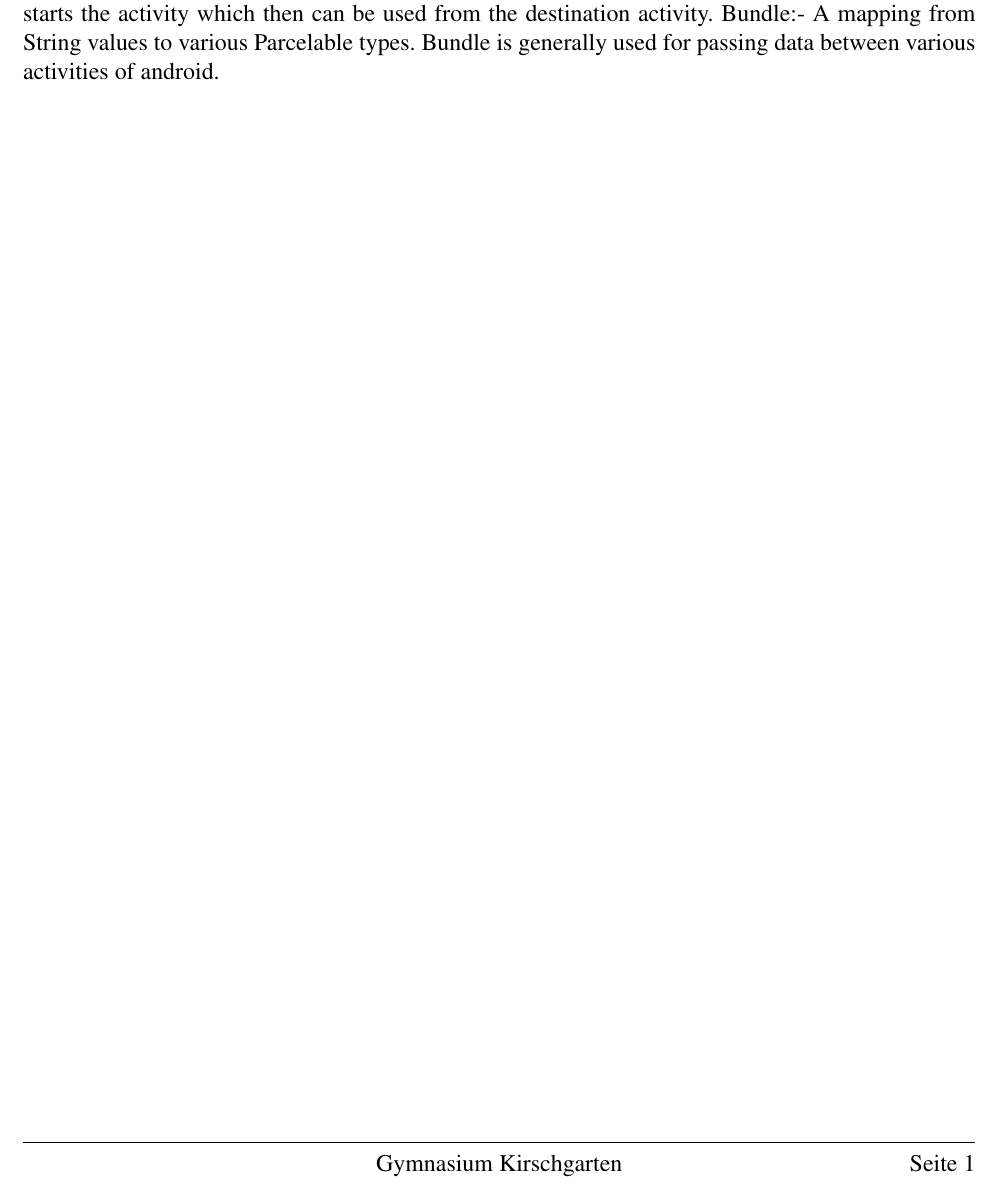
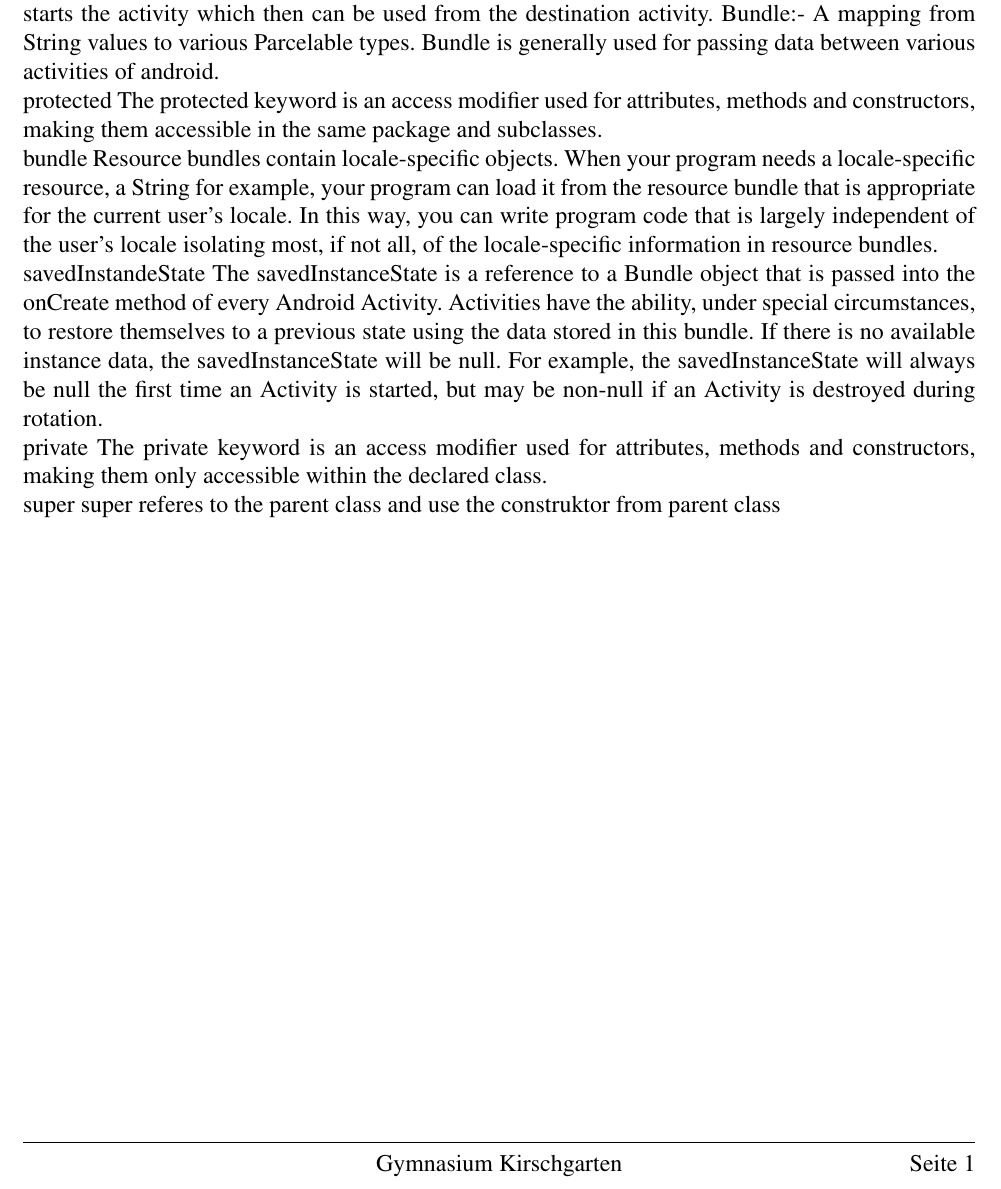
Before and after one commit to noahvogt/texdiary, a LaTeX document (diary/dictionary.tex): part of the page, cut so that both start at the same text. Compiled offline with pdfLaTeX.

Commit message:
updated diary

```diff
--- a/diary/dictionary.tex
+++ b/diary/dictionary.tex
@@ -77,9 +77,31 @@ You can create a bundle, pass it to Intent that starts the activity which then c
 Bundle:- A mapping from String values to various Parcelable types. Bundle is generally used for passing data between various activities of android.
 
 
+protected
+The protected keyword is an access modifier used for attributes, methods and constructors,
+making them accessible in the same package and subclasses.
 
+bundle
+Resource bundles contain locale-specific objects.
+ When your program needs a locale-specific resource, a String for example,
+ your program can load it from the resource bundle that is appropriate for the current user's locale. In this way,
+you can write program code that is largely independent of the user's locale isolating most, if not all,
+of the locale-specific information in resource bundles.
 
+savedInstandeState
+The savedInstanceState is a reference to a Bundle object that is passed into the onCreate method of every Android Activity.
+ Activities have the ability, under special circumstances,
+to restore themselves to a previous state using the data stored in this bundle.
+ If there is no available instance data, the savedInstanceState will be null. For example,
+the savedInstanceState will always be null the first time an Activity is started, but may be non-null if an Activity is destroyed during rotation.
 
+private
+The private keyword is an access modifier used for attributes,
+ methods and constructors,
+making them only accessible within the declared class.
+
+super
+super referes to the parent class and use the construktor from parent class
 
 
 
```
Also changed, not shown: diary/2021/2021_05.tex (+12 -0 lines).
